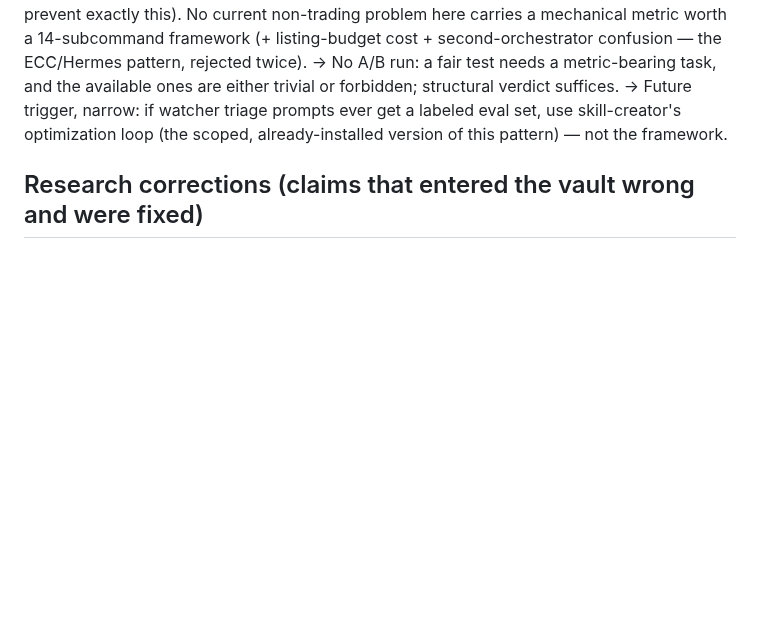
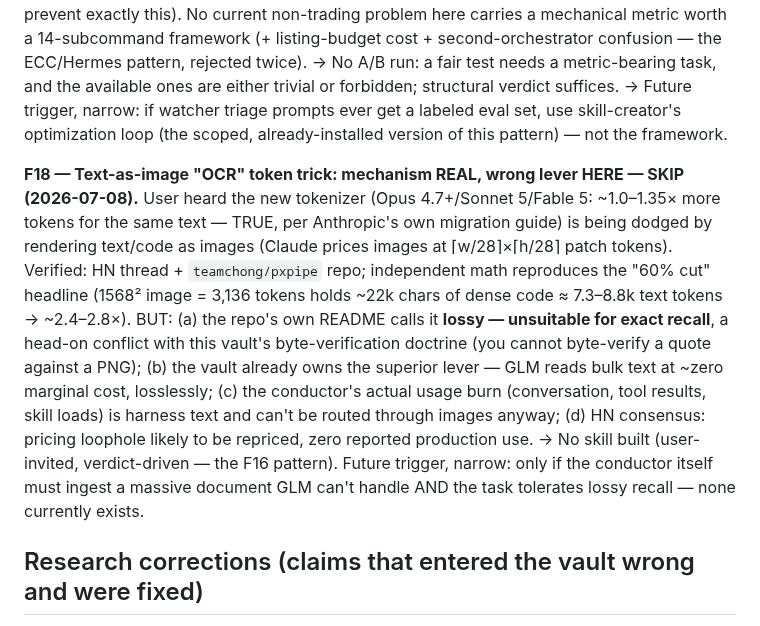
Before and after one commit to TraceBrown/popperwick, a Markdown page: skills/vault-failure-archaeology/SKILL.md, the part around the change. GitHub-like rendering; blank space fills up the shorter version.

Commit message:
F18: text-as-image token trick verified REAL, verdict SKIP (lossy vs byte-verification; GLM is the right lever)
Co-Authored-By: Claude Fable 5 <noreply@anthropic.com>

```diff
--- a/skills/vault-failure-archaeology/SKILL.md
+++ b/skills/vault-failure-archaeology/SKILL.md
@@ -35,6 +35,8 @@ Settled battles. Check here before spending tokens re-deriving any of these. For
 
 **F17 — Autoresearch skill family: SKIP — redundant where safe, hazardous where novel (2026-07-07).** Karpathy's real `autoresearch` (★90k, agents auto-tuning nanochat GPU training — clean loss metrics, his domain) spawned Claude Code ports; best-of-family is `uditgoenka/autoresearch` (★5.3k, MIT, v2.2.1, decent safety invariants, bounded loops). Read in full. Overlap audit: `reason`/`predict` ↔ storm-research + /roast; `probe` ↔ grilling; `debug` ↔ debugging playbook + house methodology; `evals` ↔ skill-creator's loop; `security` ↔ /security-review; `learn` ↔ how the 16 vault skills were built. The ONE novel capability — the classic metric loop (modify → verify → keep/revert × 25, unattended) — is precisely the move the vault's epistemics forbid in its primary domain: pointed at backtest parameters it is an automated curve-fitting machine (multiple-testing at machine speed; pre-registration exists to prevent exactly this). No current non-trading problem here carries a mechanical metric worth a 14-subcommand framework (+ listing-budget cost + second-orchestrator confusion — the ECC/Hermes pattern, rejected twice). → No A/B run: a fair test needs a metric-bearing task, and the available ones are either trivial or forbidden; structural verdict suffices. → Future trigger, narrow: if watcher triage prompts ever get a labeled eval set, use skill-creator's optimization loop (the scoped, already-installed version of this pattern) — not the framework.
 
+**F18 — Text-as-image "OCR" token trick: mechanism REAL, wrong lever HERE — SKIP (2026-07-08).** User heard the new tokenizer (Opus 4.7+/Sonnet 5/Fable 5: ~1.0–1.35× more tokens for the same text — TRUE, per Anthropic's own migration guide) is being dodged by rendering text/code as images (Claude prices images at ⌈w/28⌉×⌈h/28⌉ patch tokens). Verified: HN thread + `teamchong/pxpipe` repo; independent math reproduces the "60% cut" headline (1568² image = 3,136 tokens holds ~22k chars of dense code ≈ 7.3–8.8k text tokens → ~2.4–2.8×). BUT: (a) the repo's own README calls it **lossy — unsuitable for exact recall**, a head-on conflict with this vault's byte-verification doctrine (you cannot byte-verify a quote against a PNG); (b) the vault already owns the superior lever — GLM reads bulk text at ~zero marginal cost, losslessly; (c) the conductor's actual usage burn (conversation, tool results, skill loads) is harness text and can't be routed through images anyway; (d) HN consensus: pricing loophole likely to be repriced, zero reported production use. → No skill built (user-invited, verdict-driven — the F16 pattern). Future trigger, narrow: only if the conductor itself must ingest a massive document GLM can't handle AND the task tolerates lossy recall — none currently exists.
+
 ## Research corrections (claims that entered the vault wrong and were fixed)
 
 **F10 — "No learning curve" inversion.** CFTC paper actually finds learning-via-attrition (losers quit; cohorts still lose). The flat "no learning" claim was corrected in the Mind Over Markets storm report. Cite the nuanced version.
```
